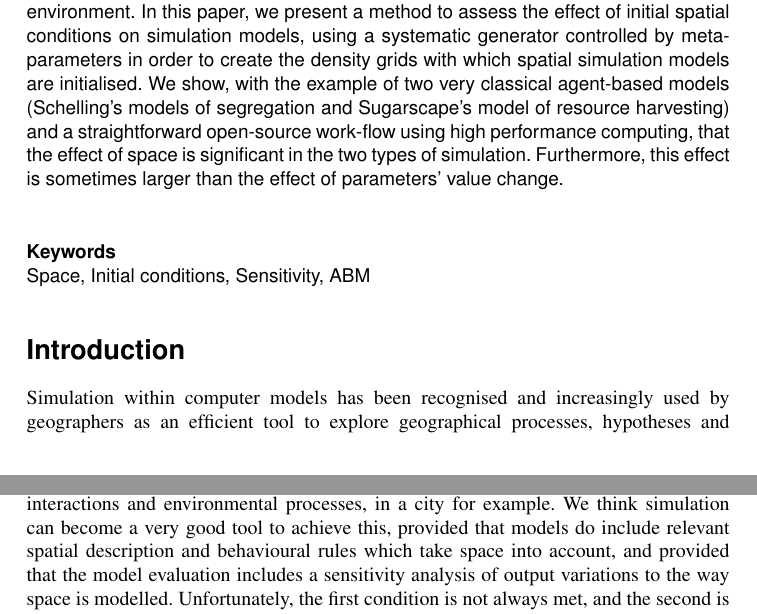
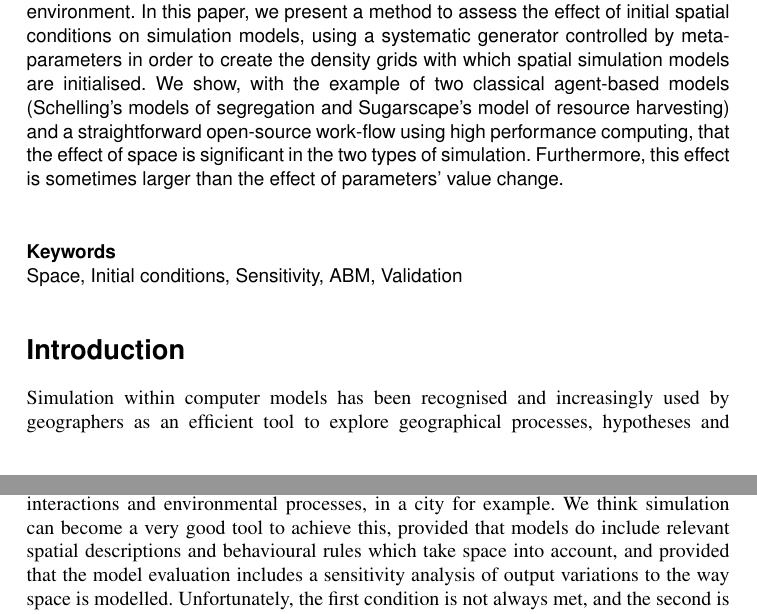
Before and after one commit to JusteRaimbault/SpaceMatters-paper, a LaTeX document (paper.tex): two parts of pages 1 and 2 of 21, joined at a grey line, cut so that both start at the same text. Compiled offline with pdfLaTeX.

Commit message:
Update on Overleaf.

```diff
--- a/paper.tex
+++ b/paper.tex
@@ -54,10 +62,10 @@
 \begin{abstract}
 %\noindent
 %\setlength{\parindent}{0pt}
-Although simulation models of geographical systems in general and agent-based models in particular represent a fantastic opportunity to explore socio-spatial behaviours and to test a variety of scenarios for public policy, the validity of generative models is uncertain until their results are proven robust and representative of 'real-world' conditions. Sensitivity analysis usually includes the analysis of the effect of stochasticity on the variability of results, as well as the effects of small parameter changes. However, initial spatial conditions are usually taken for granted in geographical models, thus leaving completely unexplored the effect of spatial arrangements on the interactions of agents and of that of agents with their environment. In this paper, we present a method to assess the effect of initial spatial conditions on simulation models, using a systematic generator controlled by meta-parameters in order to create the density grids with which spatial simulation models are initialised. We show, with the example of two very classical agent-based models (Schelling's models of segregation and Sugarscape's model of resource harvesting) and a straightforward open-source work-flow using high performance computing, that the effect of space is significant in the two types of simulation. Furthermore, this effect is sometimes larger than the effect of parameters' value change.
+Although simulation models of geographical systems in general and agent-based models in particular represent a fantastic opportunity to explore socio-spatial behaviours and to test a variety of scenarios for public policy, the validity of generative models is uncertain until their results are proven robust and representative of 'real-world' conditions. Sensitivity analysis usually includes the analysis of the effect of stochasticity on the variability of results, as well as the effects of small parameter changes. However, initial spatial conditions are usually taken for granted in geographical models, thus leaving completely unexplored the effect of spatial arrangements on the interactions of agents and of that of agents with their environment. In this paper, we present a method to assess the effect of initial spatial conditions on simulation models, using a systematic generator controlled by meta-parameters in order to create the density grids with which spatial simulation models are initialised. We show, with the example of two classical agent-based models (Schelling's models of segregation and Sugarscape's model of resource harvesting) and a straightforward open-source work-flow using high performance computing, that the effect of space is significant in the two types of simulation. Furthermore, this effect is sometimes larger than the effect of parameters' value change.
 \end{abstract}
 
-\keywords{Space, Initial conditions, Sensitivity, ABM}
+\keywords{Space, Initial conditions, Sensitivity, ABM, Validation}
 
 \maketitle
 
@@ -70,7 +78,7 @@ Although simulation models of geographical systems in general and agent-based mo
 %%%%%%%%%%%%%%%%%%%%%%
 
 Simulation within computer models has been recognised and increasingly used by geographers as an efficient tool to explore geographical processes, hypotheses and predictive scenarios within virtual laboratories \citep{batty1971modelling, batty2007model, carley1999generating, Quesneletal2009}. %\comment{+ Seb \& James Doran in the 1970s??}
- Simulation also appears as a way to overcome the difficult analytic resolution of many spatial models which were developed in the past, as well as to explore the possible (alternative) trajectories of social and ecological systems in space and time. The specificity of geographical models compared to other social sciences' models is that space and spatial interactions are given a prime role, as geographers are driven by an explicit interest in studying the way space influences the outcomes of the model. Indeed, they usually seek to understand and model the role of space in social interactions and environmental processes, in a city for example. We think simulation can become a very good tool to achieve this, provided that models do include relevant spatial description and behavioural rules which take space into account, and provided that the model evaluation includes a sensitivity analysis of output variations to the way space is modelled. Unfortunately, the first condition is not always met, and the second is seldom even mentioned. This paper aims to fill a methodological and conceptual gap, which is a systematic testing of the sensitivity of a model's outcomes to its initial spatial conditions. To demonstrate the genericity of our approach, we develop two applications with classic simulation models commonly used as case studies for comparing and aligning simulation models \citep{Axtelletal1996, wilensky2007making}: \citet{schelling1971dynamic}'s model of segregation and \citet{EpsteinAxtell1996}'s Sugarscape model, both defined at the intra-urban level.\\
+ Simulation also appears as a way to overcome the difficult analytic resolution of many spatial models which were developed in the past, as well as to explore the possible (alternative) trajectories of social and ecological systems in space and time. The specificity of geographical models compared to other social sciences' models is that space and spatial interactions are given a prime role, as geographers are driven by an explicit interest in studying the way space influences the outcomes of the model. Indeed, they usually seek to understand and model the role of space in social interactions and environmental processes, in a city for example. We think simulation can become a very good tool to achieve this, provided that models do include relevant spatial descriptions and behavioural rules which take space into account, and provided that the model evaluation includes a sensitivity analysis of output variations to the way space is modelled. Unfortunately, the first condition is not always met, and the second is seldom even mentioned. This paper aims to fill a methodological and conceptual gap, which is a systematic testing of the sensitivity of a model's outcomes to its initial spatial conditions. To demonstrate the genericity of our approach, we develop two applications with classic simulation models commonly used as case studies for comparing and aligning simulation models \citep{Axtelletal1996, wilensky2007making}: \citet{schelling1971dynamic}'s model of segregation and \citet{EpsteinAxtell1996}'s Sugarscape model, both defined at the intra-urban level.\\
 
 An urban system can be defined as a large number of diverse social agents interacting with one another, within a limited portion of space. Social agents thus constitute the microscopic level of urban systems, which are framed by a system-time that evolves irreversibly, creating temporal and cumulative effects. Self-organization has been shown to be a central feature of urban systems~\citep{AllenSanglier1981,saint1989villes, Portugali2000}, and emergent properties at qualitatively differentiated scales~\citep{pumain2006hierarchy, AzizAlaouiBertelle2009} must be obtained through simulation methods~\citep{Wu2002, Batty2007}. Complexity is thus partially due to bifurcations, which are determinant in spatial systems~\citep{Wilson1981, Wilson2002}. Indeed, in spatially explicit simulation models, the non-linearity of local interactions is very likely to sublimate small perturbations in the initial spatial setting, making it difficult to interpret the resulting global structures. \\
 Another crucial aspect of spatio-temporal complex systems in general, and cities in particular, is their non-ergodicity~\citep{pumain2012urban}, which means that cross-sectional samples in space (the different cities of a country at time t) are not equivalent to samples in time (the same city at time t, t+1, t+2...) to compute statistics such as average. On the contrary, strong spatio-temporal path-dependencies in the trajectory of individual cities and changing social environments over time provide the use of ergodic models. Similarly to what \citet{gell1995quark} calls \emph{frozen accidents} in complex system generally, a given configuration contains clues on past bifurcations, that can have had dramatic effects on the state of the system. \\
```
Also changed, not shown: paper.tex (24 more changed lines).
